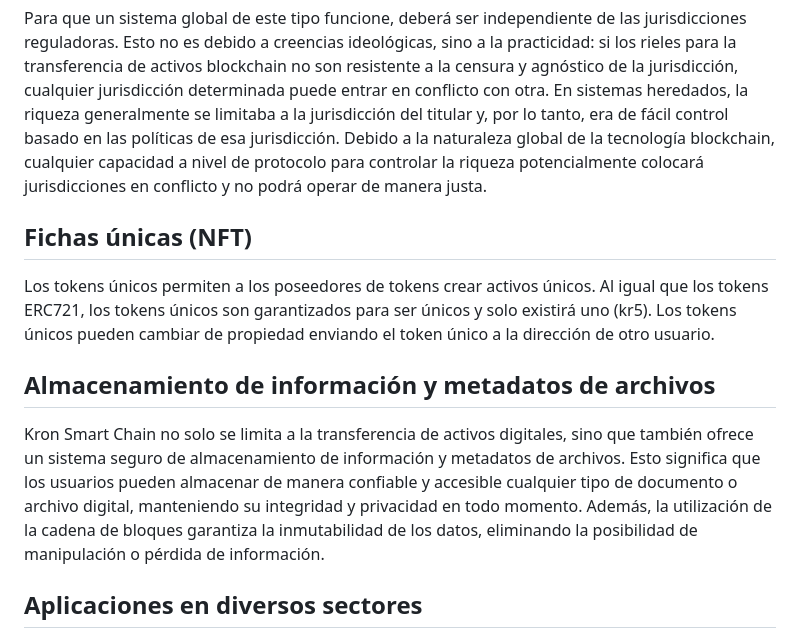
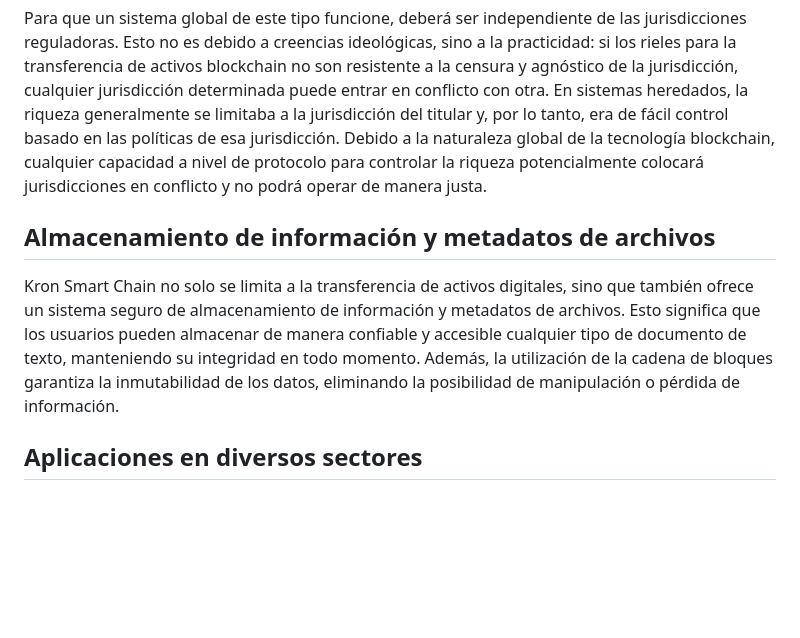
Before and after one commit to krondevs/kron_smart_chain, a Markdown page: README.md, the part around one of its changes. Drawn GitHub-style; blank space fills up the shorter version.

```diff
--- a/README.md
+++ b/README.md
@@ -52,13 +40,9 @@ Supongamos que el puesto de limonada lo hace extraordinariamente bien porque el
 
 Para que un sistema global de este tipo funcione, deberá ser independiente de las jurisdicciones reguladoras. Esto no es debido a creencias ideológicas, sino a la practicidad: si los rieles para la transferencia de activos blockchain no son resistente a la censura y agnóstico de la jurisdicción, cualquier jurisdicción determinada puede entrar en conflicto con otra. En sistemas heredados, la riqueza generalmente se limitaba a la jurisdicción del titular y, por lo tanto, era de fácil control basado en las políticas de esa jurisdicción. Debido a la naturaleza global de la tecnología blockchain, cualquier capacidad a nivel de protocolo para controlar la riqueza potencialmente colocará jurisdicciones en conflicto y no podrá operar de manera justa.
 
-## Fichas únicas (NFT)
-
-Los tokens únicos permiten a los poseedores de tokens crear activos únicos. Al igual que los tokens ERC721, los tokens únicos son garantizados para ser únicos y solo existirá uno (kr5). Los tokens únicos pueden cambiar de propiedad enviando el token único a la dirección de otro usuario.
-
 ## Almacenamiento de información y metadatos de archivos
 
-Kron Smart Chain no solo se limita a la transferencia de activos digitales, sino que también ofrece un sistema seguro de almacenamiento de información y metadatos de archivos. Esto significa que los usuarios pueden almacenar de manera confiable y accesible cualquier tipo de documento o archivo digital, manteniendo su integridad y privacidad en todo momento. Además, la utilización de la cadena de bloques garantiza la inmutabilidad de los datos, eliminando la posibilidad de manipulación o pérdida de información.
+Kron Smart Chain no solo se limita a la transferencia de activos digitales, sino que también ofrece un sistema seguro de almacenamiento de información y metadatos de archivos. Esto significa que los usuarios pueden almacenar de manera confiable y accesible cualquier tipo de documento de texto, manteniendo su integridad en todo momento. Además, la utilización de la cadena de bloques garantiza la inmutabilidad de los datos, eliminando la posibilidad de manipulación o pérdida de información.
 
 ## Aplicaciones en diversos sectores
 
```
Also changed, not shown: other parts of README.md (+23 -29 lines).
